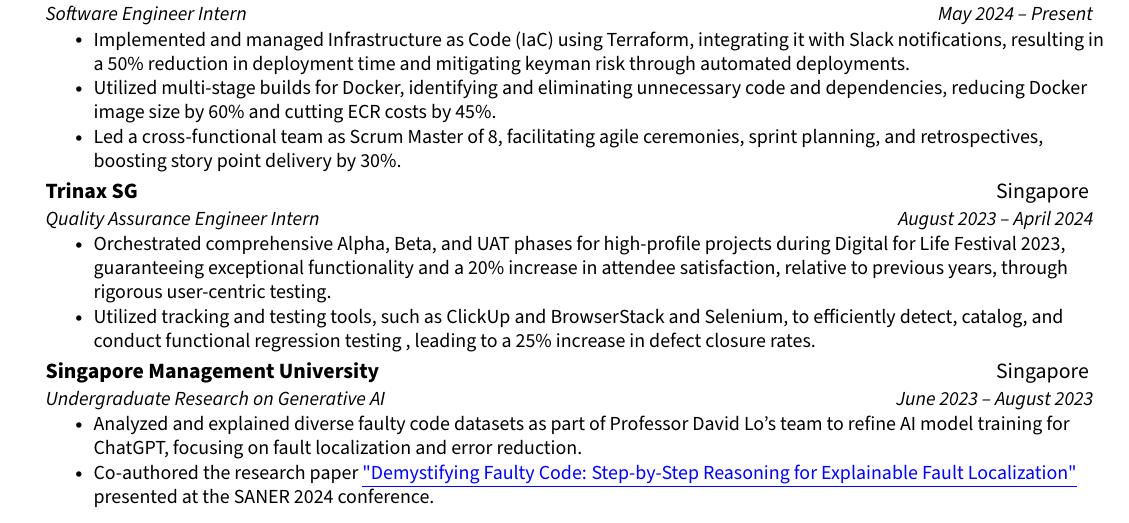
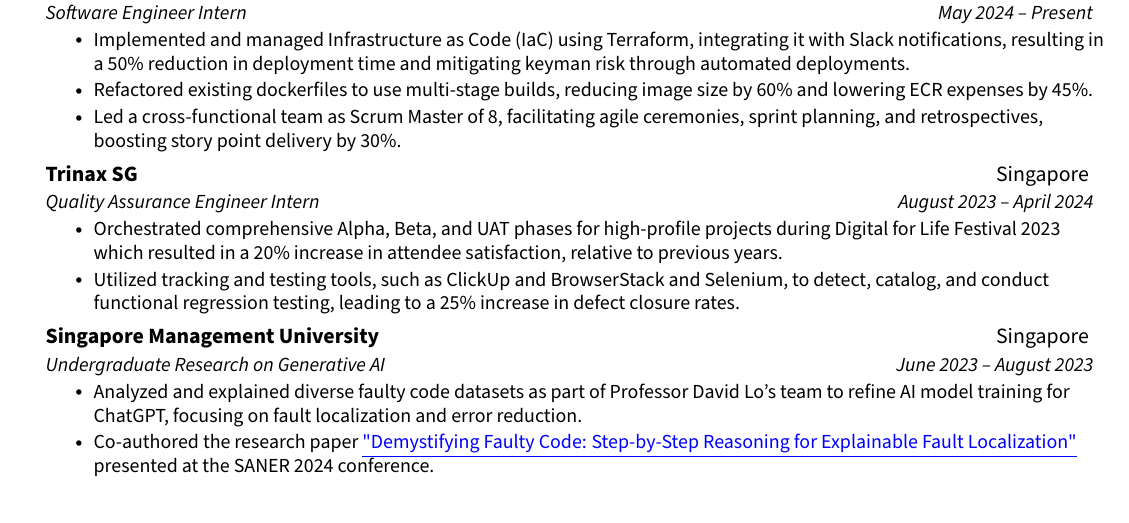
Before and after one commit to neilscallywag/ResumeTemplate, a LaTeX CV (resume_v2.tex): part of the page, cut so that both start at the same text. Compiled offline with pdfLaTeX.

Commit message:
Update resume_v2.tex

```diff
--- a/resume_v2.tex
+++ b/resume_v2.tex
@@ -145,7 +145,7 @@
       {Software Engineer Intern}{May 2024 -- Present}
       \resumeItemListStart
         \resumeItem{Implemented and managed Infrastructure as Code (IaC) using Terraform, integrating it with Slack notifications, resulting in a 50\% reduction in deployment time and mitigating keyman risk through automated deployments.}
-        \resumeItem{Utilized multi-stage builds for Docker, identifying and eliminating unnecessary code and dependencies, reducing Docker image size by 60\% and cutting ECR costs by 45\%.}
+        \resumeItem{Refactored existing dockerfiles to use multi-stage builds, reducing image size by 60\% and lowering ECR expenses by 45\%.}
 	% \resumeItem{Successfully migrated an internal application from ECS EC2 to a serverless architecture, achieving a 40\% reduction in operational costs and improving application scalability and performance.}
  \resumeItem{Led a cross-functional team as Scrum Master of 8, facilitating agile ceremonies, sprint planning, and retrospectives, boosting story point delivery by 30\%. }
       \resumeItemListEnd
@@ -153,8 +153,8 @@
       {Trinax SG}{Singapore }
       {Quality Assurance Engineer Intern}{August 2023 -- April 2024}
       \resumeItemListStart
-        \resumeItem{Orchestrated comprehensive Alpha, Beta, and UAT phases for high-profile projects during Digital for Life Festival 2023, guaranteeing exceptional functionality and a 20\% increase in attendee satisfaction, relative to previous years, through rigorous user-centric testing.}
-        \resumeItem{Utilized tracking and testing tools, such as ClickUp and BrowserStack and Selenium, to efficiently detect, catalog, and conduct functional regression testing , leading to a 25\% increase in defect closure rates.}
+        \resumeItem{Orchestrated comprehensive Alpha, Beta, and UAT phases for high-profile projects during Digital for Life Festival 2023 which resulted in a 20\% increase in attendee satisfaction, relative to previous years.}
+        \resumeItem{Utilized tracking and testing tools, such as ClickUp and BrowserStack and Selenium, to detect, catalog, and conduct functional regression testing, leading to a 25\% increase in defect closure rates.}
 
       %  \resumeItem{Actively participated in agile development processes, aligning QA efforts with development goals through regular sprint planning, retrospectives, and Bi-Weekly stand-ups.}
       \resumeItemListEnd
```
